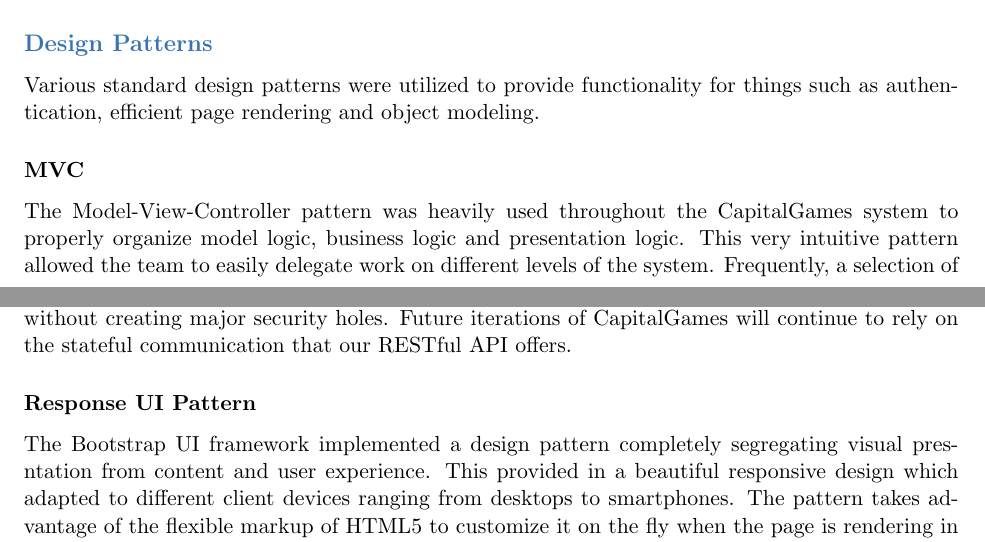
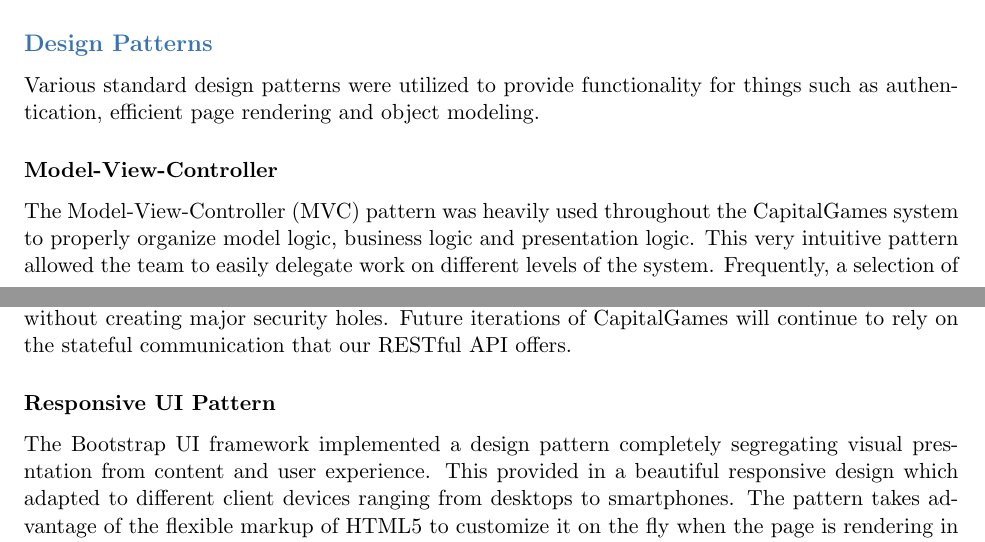
Before and after one commit to Artiavis/sereporttemplates, a LaTeX thesis (report2part2.tex, which reads tex/finclass.tex): two parts of pages 7 and 8 of 21, joined at a grey line, cut so that both start at the same text. Compiled offline with pdfLaTeX.

Commit message:
Design Patterns (Quick Edits)

```diff
--- a/tex/finclass.tex
+++ b/tex/finclass.tex
@@ -167,13 +167,13 @@
 
 \subsection{Design Patterns}
 Various standard design patterns were utilized to provide functionality for things such as authentication, efficient page rendering and object modeling.
-\subsubsection{MVC}
-The Model-View-Controller pattern was heavily used throughout the CapitalGames system to properly organize model logic, business logic and presentation logic. This very intuitive pattern allowed the team to easily delegate work on different levels of the system. Frequently, a selection of team members would develop front-end functionality which required only the views to be altered, while other members implemented backend functionality which was done either in controllers or models. This pattern resulted in a more efficient development lifecycle overall, while also providing some performance gains. Namely, the MVC pattern calls on resources only when they are actually needed which prevents unnecessary overhead. For example, methods developed to be called only programmatically don't attempt to display a view which results in faster responses.
+\subsubsection{Model-View-Controller}
+The Model-View-Controller (MVC) pattern was heavily used throughout the CapitalGames system to properly organize model logic, business logic and presentation logic. This very intuitive pattern allowed the team to easily delegate work on different levels of the system. Frequently, a selection of team members would develop front-end functionality which required only the views to be altered, while other members implemented backend functionality which was done either in controllers or models. This pattern resulted in a more efficient development lifecycle overall, while also providing some performance gains. Namely, the MVC pattern calls on resources only when they are actually needed which prevents unnecessary overhead. For example, methods developed to be called only programmatically don't attempt to display a view which results in faster responses.
 \subsubsection{Security Proxy}
 The security proxy pattern was the core of our secure authentication system. This proxy pattern allowed us to easily protect content based on user role or other variables. The security proxy was implemented very similarly to that described in the textbook. Particularly, it behaved as a transparent filter between an HTTP request and a controllers method. Authentication requirements could easily be chained onto each other making it possible to create custom controller prerequisites. Finally, because the security proxy filtered every request made on a controller instead of just requests made upon login, all sensitive features of the site had a very robust shell which no user could easily bypass. This improved our design by providing solid, system-wide security.
 \subsubsection{ActiveRecord Pattern}
 The ActiveRecord pattern, an intelligent implementation of a database access design pattern, was used exclusively to interact with persistant storage technologies used in the CapitalGames system. This pattern offered the major advantage of not needing to hard code any database-specific queries. All requests made to the ActiveRecord Pattern are translated to the currently used DB system's language and data is returned in directly its object form. The lack of need to write direct queries also lead to a great side effect, namely database agnosticism which allowed various database implementations to be used during different stages of development. During developmnt SQLite was used for its lightweight footprint on the developers machine, then for production MySQL was used as it is considerably more efficient when dealing with larger amounts of data. This design certainly improved our development by saving countless hours of development time.
 \subsubsection{RESTful Design}
 The RESTful design pattern being used more and more now on the web allowed us to implement our asynchronous order processing system. The RESTful design of some internal functionality allowed it to be accessed programmatically and securily through a simple API. As RESTful services are at the heart of Ruby on Rails, it did not require a lot of effort to expose some internal functionality without creating major security holes. Future iterations of CapitalGames will continue to rely on the stateful communication that our RESTful API offers.
-\subsubsection{Response UI Pattern}
+\subsubsection{Responsive UI Pattern}
 The Bootstrap UI framework implemented a design pattern completely segregating visual presntation from content and user experience. This provided in a beautiful responsive design which adapted to different client devices ranging from desktops to smartphones. The pattern takes advantage of the flexible markup of HTML5 to customize it on the fly when the page is rendering in the browser using Javascript and CSS. This allowed our team to target the rapidly growing mobile users without much extra implemetation effort. It also inherently produced a faster user experience since minimal processing is done during initial page rendering and mostly done asynchronously once the page is already viewable to the user. We actively strived to achieve both of these goals.
```
